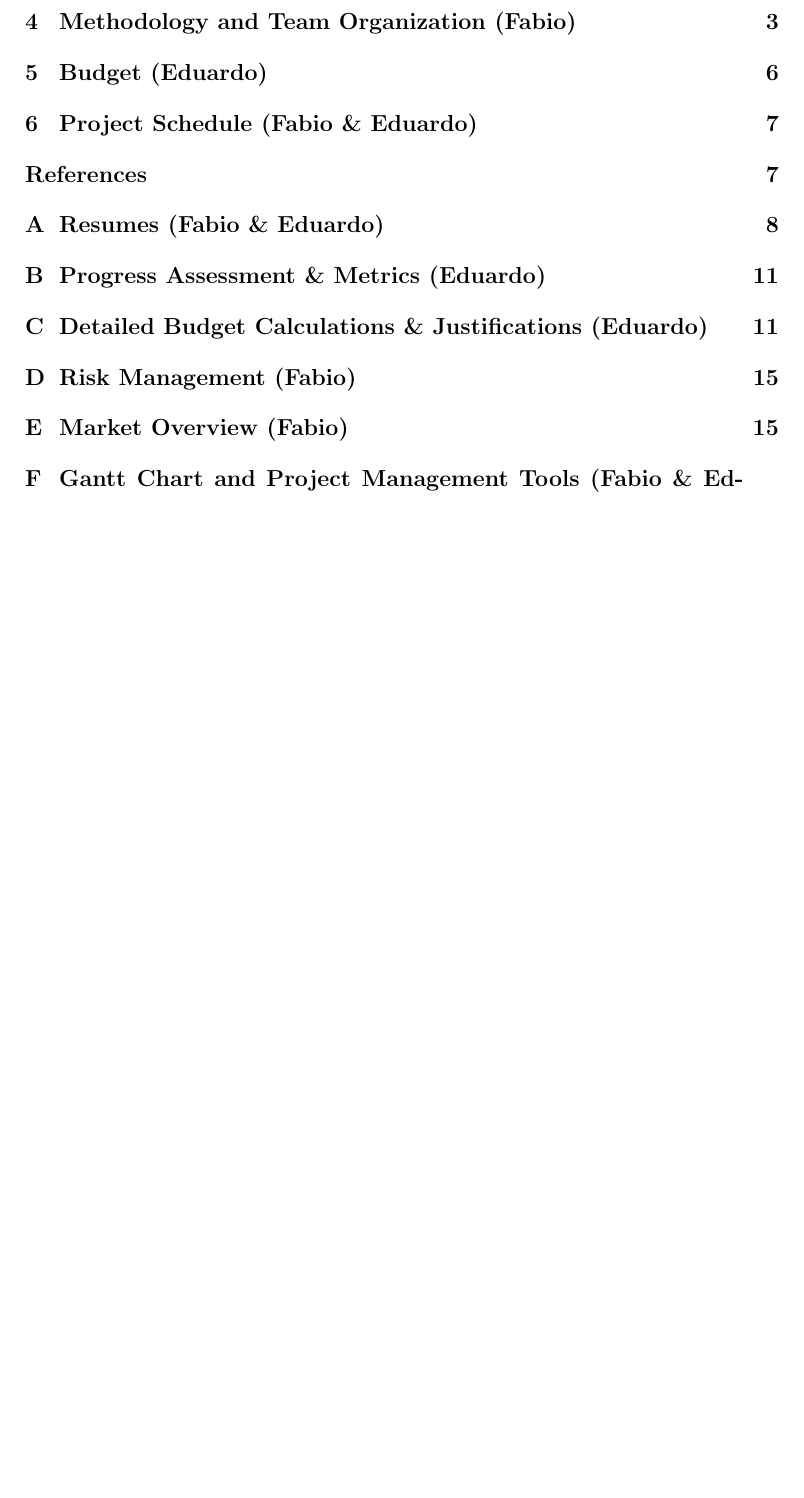
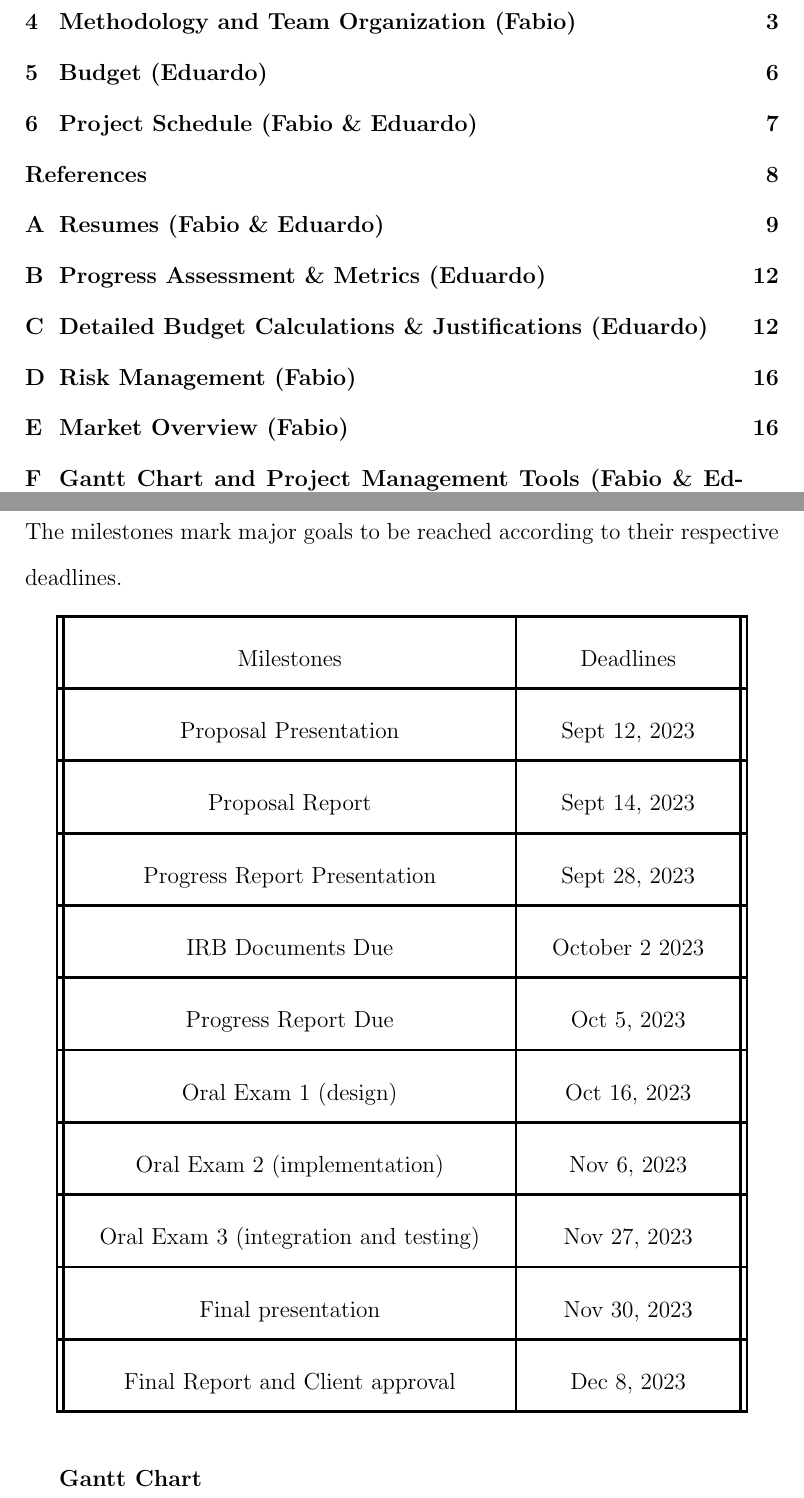
Before and after one commit to fabiomatos999/M.O.S.I.S, a LaTeX document (Proposal Report/proposal_report.tex, which reads Proposal Report/Project Schedule/Project Schedule.tex): part of page 3 of 19 before the commit and two parts of pages 3 and 10 of 20 after it, the two joined at a grey line, cut so that both start at the same text, the shorter picture padded with empty space. Compiled offline with pdfLaTeX.

Commit message:
Add Project Schedule with Milestones and Deadlines

```diff
--- a/Proposal Report/Project Schedule/Project Schedule.tex
+++ b/Proposal Report/Project Schedule/Project Schedule.tex
@@ -1 +1,32 @@
  \section{Project Schedule (Fabio \& Eduardo)}
+ The milestones mark major goals to be reached according to their respective deadlines.
+\begin{table}[H]
+    \centering
+    \begin{tabular}{||c | c||}
+        \hline
+        Milestones & Deadlines\\
+        \hline
+        Proposal Presentation & Sept 12, 2023\\
+        \hline
+        Proposal Report & Sept 14, 2023\\
+        \hline
+        Progress Report Presentation & Sept 28, 2023\\
+        \hline
+        IRB Documents Due & October 2  2023\\
+        \hline
+        Progress Report Due & Oct 5, 2023\\
+        \hline
+        Oral Exam 1 (design) & Oct 16, 2023\\
+        \hline
+        Oral Exam 2 (implementation)& Nov 6, 2023\\
+        \hline
+        Oral Exam 3 (integration and testing) & Nov 27, 2023\\
+        \hline
+        Final presentation & Nov 30, 2023\\
+        \hline
+        Final Report and Client approval & Dec 8, 2023\\
+        \hline
+    \end{tabular}
+\end{table}
+\textbf{Gantt Chart}\\
+The Gantt Chart of this project can be found in the following link:
```
